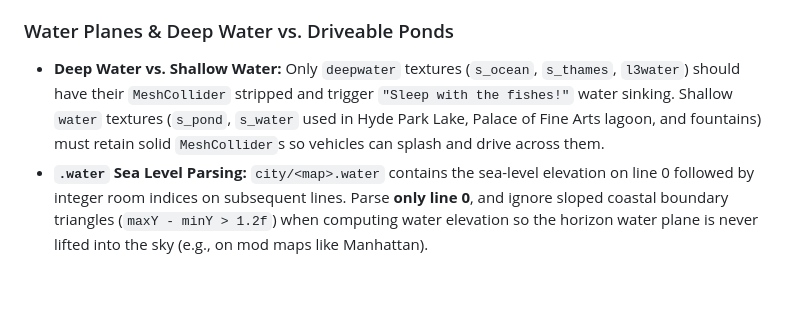
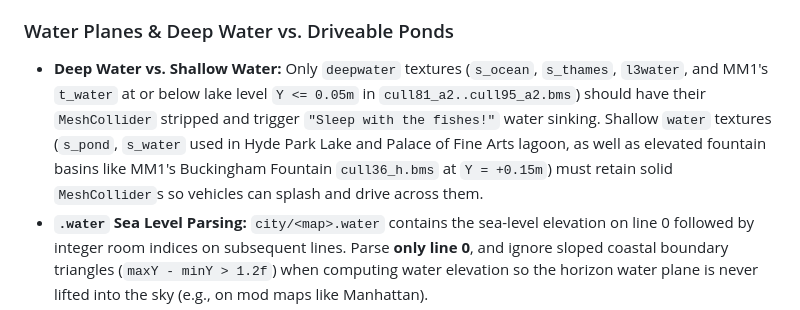
Before and after one commit to a-stewart/openmm, a Markdown page: AGENTS.md, the part around the change. Drawn GitHub-style; blank space fills up the shorter version.

```diff
--- a/AGENTS.md
+++ b/AGENTS.md
@@ -125,7 +125,7 @@ The original Angel Game Engine (AGE) is **Right-Handed** (`-Z` forward, `+Y` up,
 - **MM1 Cities (e.g., Chicago):** Built from `<map>.ptl` + `<map>.cells` + `cull*.bms`. Static cell geometry is split across `_h.bms`, `_h2.bms`, `_a.bms`, and `_a2.bms` across both `<map>city` and `<map>lm` archives. Facades (`.fcd`) require rendering `GRND_*` ground plazas alongside `BLDG_*`, `UPPER_*`, and `TOP_*` chunks so city blocks have solid ground beneath buildings.
 
 ### Water Planes & Deep Water vs. Driveable Ponds
-- **Deep Water vs. Shallow Water:** Only `deepwater` textures (`s_ocean`, `s_thames`, `l3water`) should have their `MeshCollider` stripped and trigger `"Sleep with the fishes!"` water sinking. Shallow `water` textures (`s_pond`, `s_water` used in Hyde Park Lake, Palace of Fine Arts lagoon, and fountains) must retain solid `MeshCollider`s so vehicles can splash and drive across them.
+- **Deep Water vs. Shallow Water:** Only `deepwater` textures (`s_ocean`, `s_thames`, `l3water`, and MM1's `t_water` at or below lake level `Y <= 0.05m` in `cull81_a2..cull95_a2.bms`) should have their `MeshCollider` stripped and trigger `"Sleep with the fishes!"` water sinking. Shallow `water` textures (`s_pond`, `s_water` used in Hyde Park Lake and Palace of Fine Arts lagoon, as well as elevated fountain basins like MM1's Buckingham Fountain `cull36_h.bms` at `Y = +0.15m`) must retain solid `MeshCollider`s so vehicles can splash and drive across them.
 - **`.water` Sea Level Parsing:** `city/<map>.water` contains the sea-level elevation on line 0 followed by integer room indices on subsequent lines. Parse **only line 0**, and ignore sloped coastal boundary triangles (`maxY - minY > 1.2f`) when computing water elevation so the horizon water plane is never lifted into the sky (e.g., on mod maps like Manhattan).
 - **Post-Race Water Physics:** Keep `CheckWaterHazard()` active even after `raceFinished` triggers so a car flying into the bay/river as time expires still floats/sinks instead of falling endlessly through the stripped ocean floor.
 
```
Also changed, not shown: README.md (+8 -0 lines), screenshots/crash_course_jump.png (added), screenshots/races_menu.png (added), screenshots/san_francisco_cruise.jpg (added), 15 other files.
